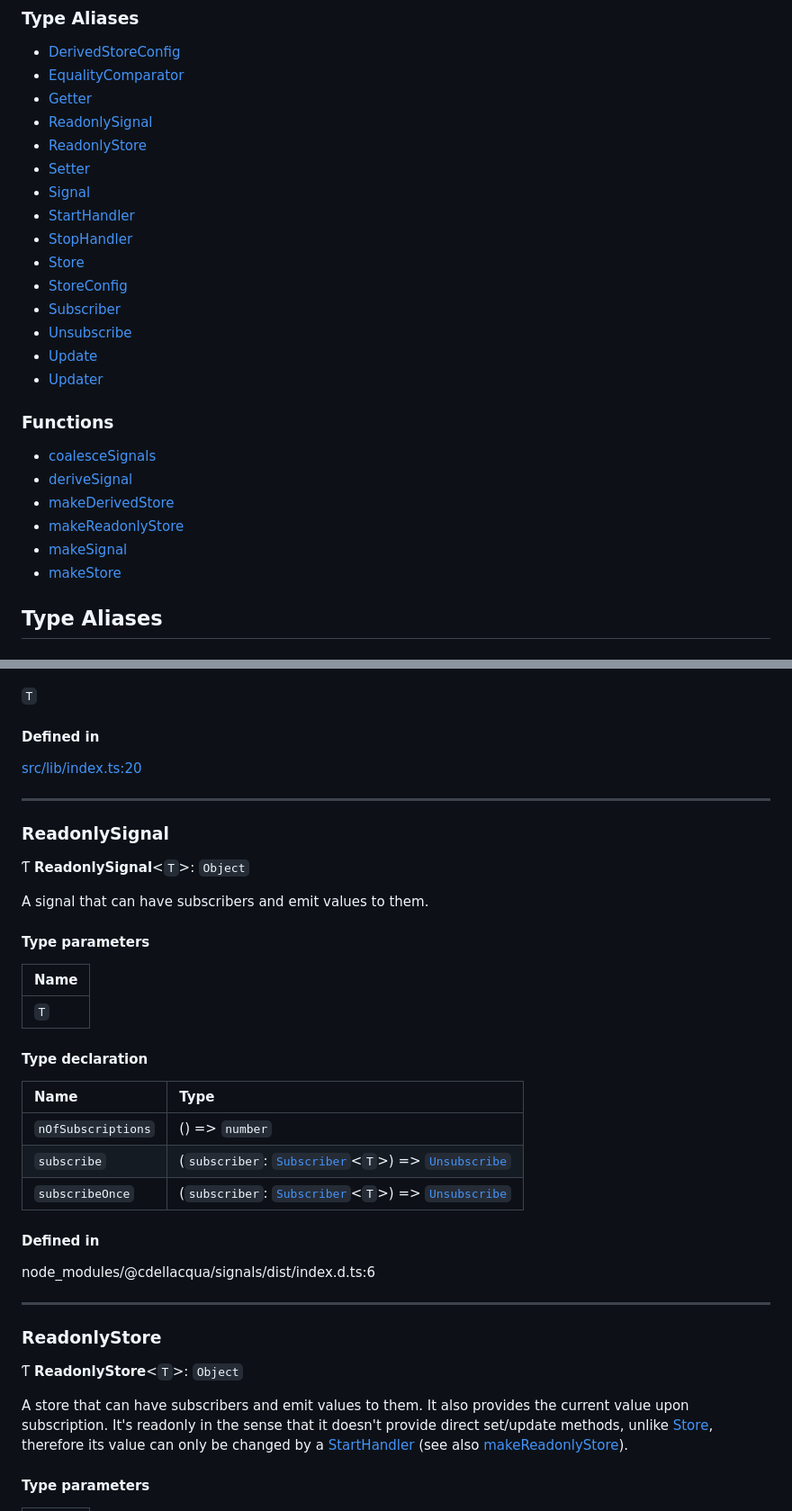
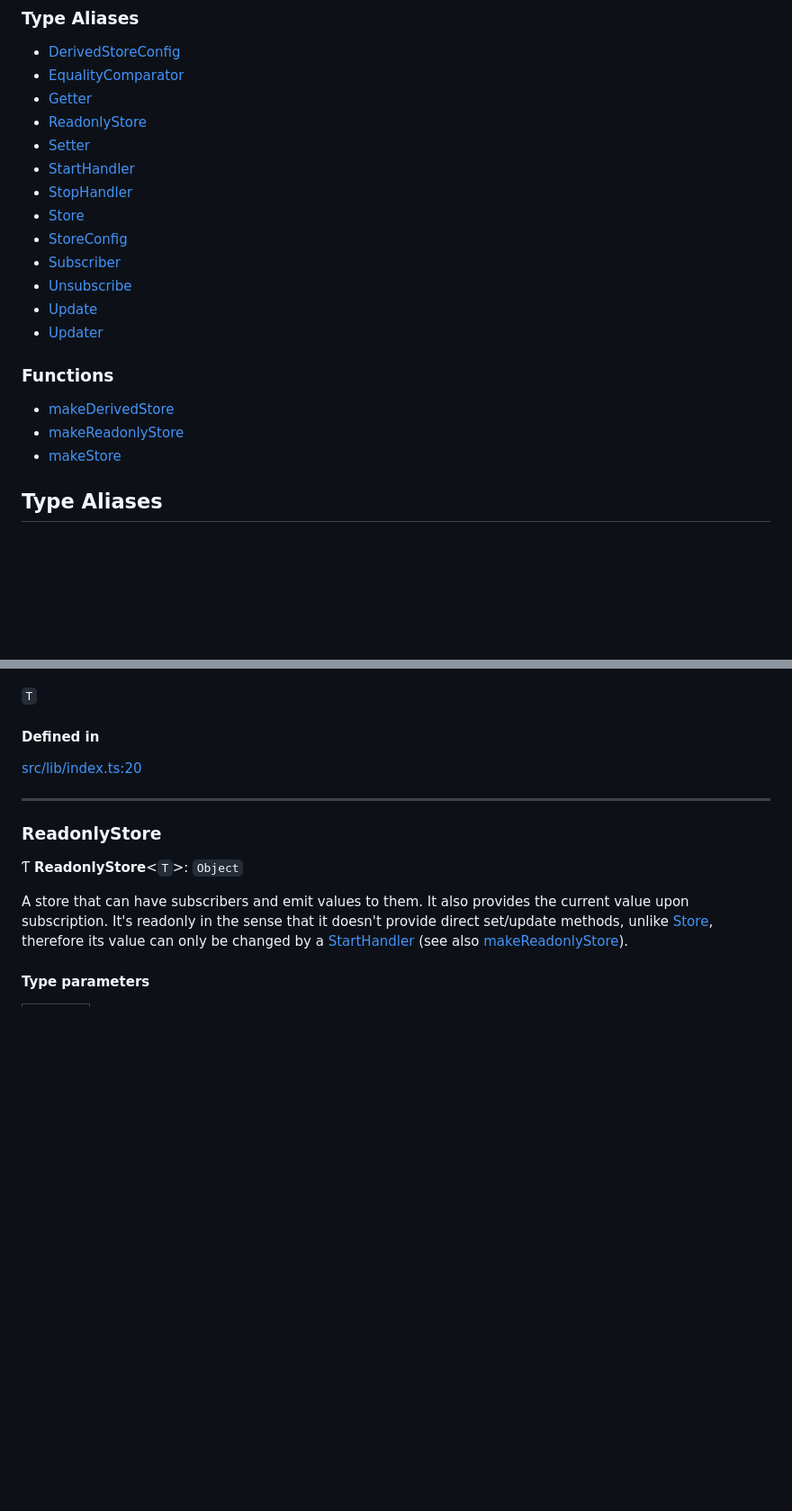
Before and after one commit to cdellacqua/stores.js, a Markdown page: docs/README.md, 2 parts joined by grey strips. Shown at 90% size. Drawn GitHub-style; blank space fills up the shorter version.

```diff
--- a/docs/README.md
+++ b/docs/README.md
@@ -9,10 +9,8 @@ universal-stores
 - [DerivedStoreConfig](README.md#derivedstoreconfig)
 - [EqualityComparator](README.md#equalitycomparator)
 - [Getter](README.md#getter)
-- [ReadonlySignal](README.md#readonlysignal)
 - [ReadonlyStore](README.md#readonlystore)
 - [Setter](README.md#setter)
-- [Signal](README.md#signal)
 - [StartHandler](README.md#starthandler)
 - [StopHandler](README.md#stophandler)
 - [Store](README.md#store)
@@ -24,11 +22,8 @@ universal-stores
 
 ### Functions
 
-- [coalesceSignals](README.md#coalescesignals)
-- [deriveSignal](README.md#derivesignal)
 - [makeDerivedStore](README.md#makederivedstore)
 - [makeReadonlyStore](README.md#makereadonlystore)
-- [makeSignal](README.md#makesignal)
 - [makeStore](README.md#makestore)
 
 ## Type Aliases
@@ -116,32 +111,6 @@ A generic getter function. Used in [Store](README.md#store)
 
 ___
 
-### ReadonlySignal
-
-Ƭ **ReadonlySignal**<`T`\>: `Object`
-
-A signal that can have subscribers and emit values to them.
-
-#### Type parameters
-
-| Name |
-| :------ |
-| `T` |
-
-#### Type declaration
-
-| Name | Type |
-| :------ | :------ |
-| `nOfSubscriptions` | () => `number` |
-| `subscribe` | (`subscriber`: [`Subscriber`](README.md#subscriber)<`T`\>) => [`Unsubscribe`](README.md#unsubscribe) |
-| `subscribeOnce` | (`subscriber`: [`Subscriber`](README.md#subscriber)<`T`\>) => [`Unsubscribe`](README.md#unsubscribe) |
-
-#### Defined in
-
-node_modules/@cdellacqua/signals/dist/index.d.ts:6
-
-___
-
 ### ReadonlyStore
 
 Ƭ **ReadonlyStore**<`T`\>: `Object`
```
Also changed, not shown: other parts of docs/README.md (+0 -136 lines).
